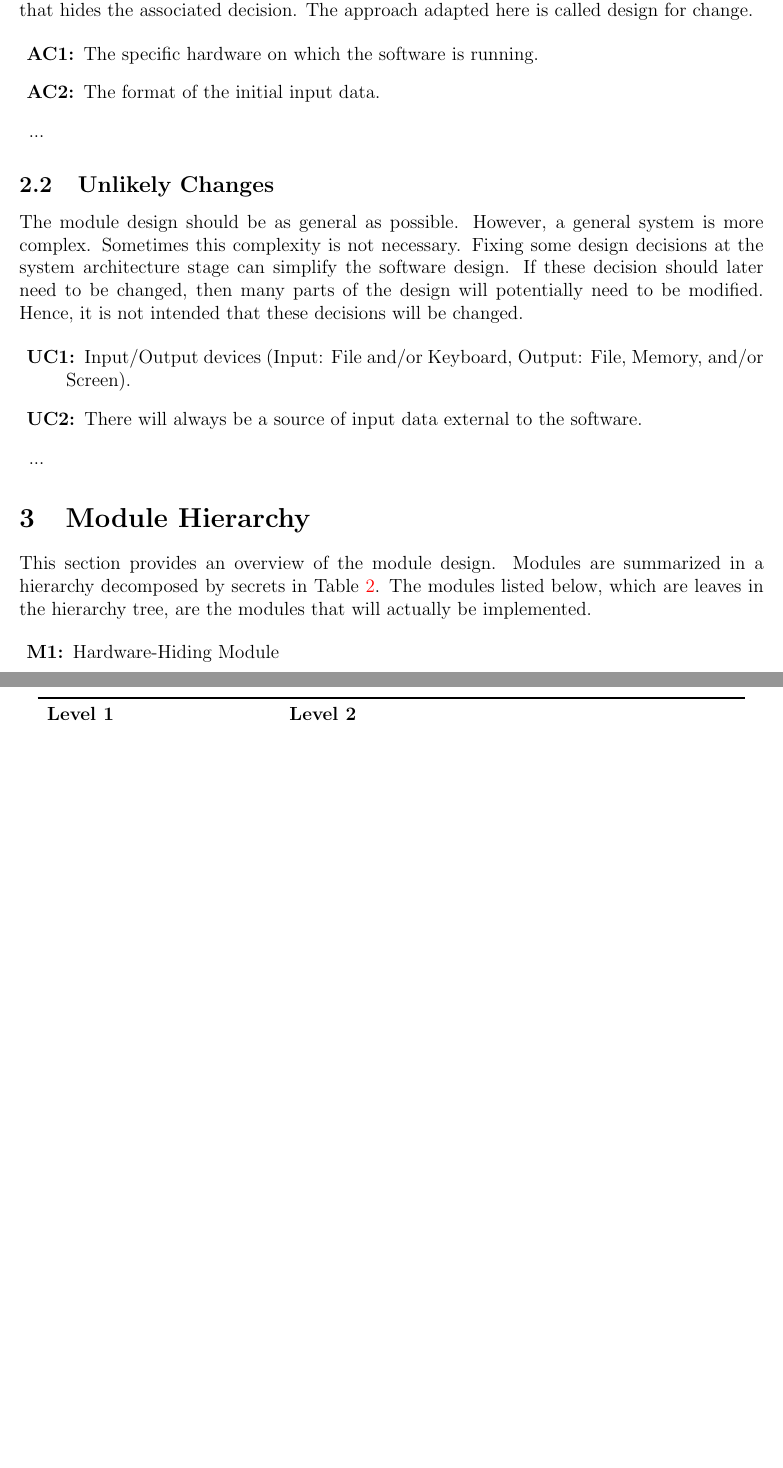
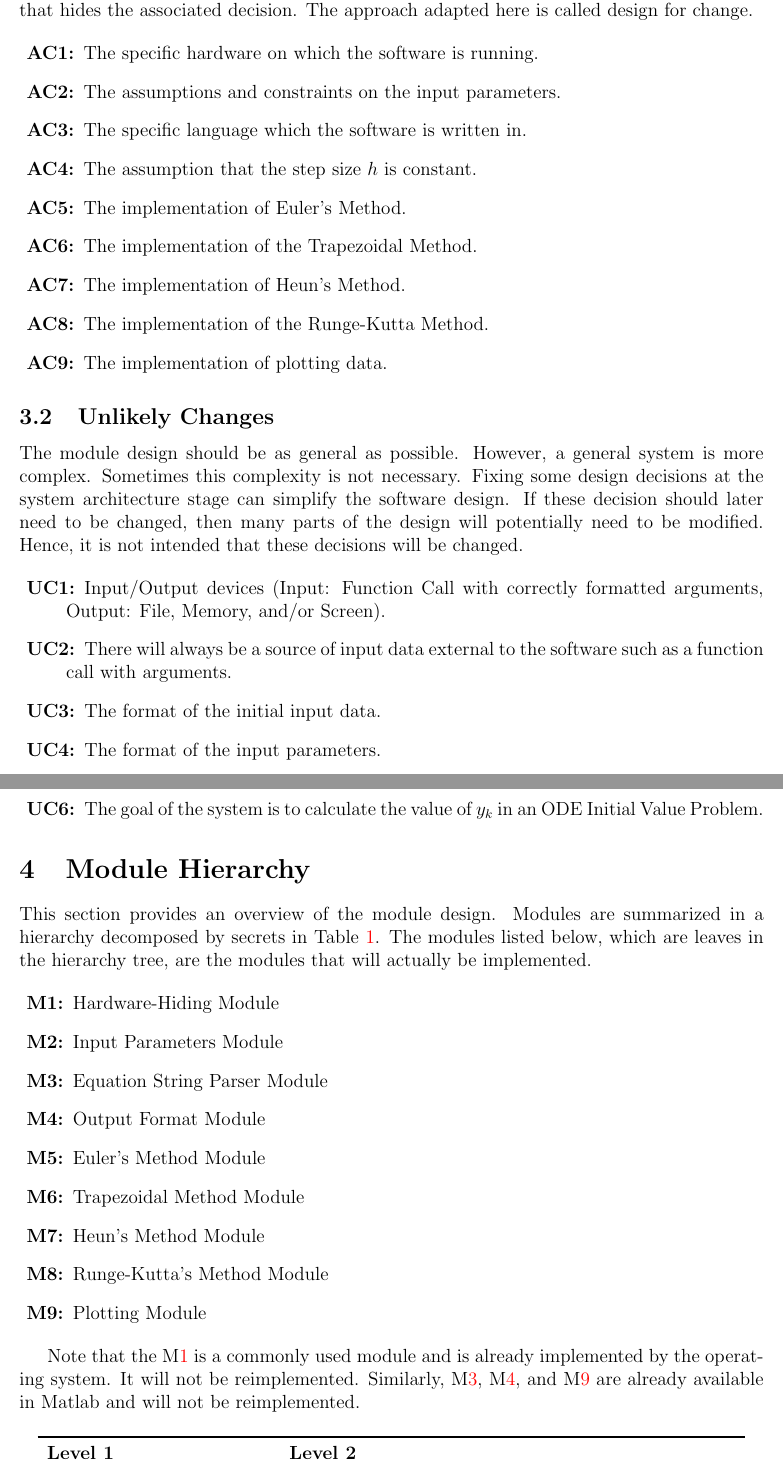
Before and after one commit to aoananp/cas741, a LaTeX document (Doc/Design/MG/MG.tex): two parts of pages 4 and 5 of 8 before the commit and two parts of pages 5 and 6 of 9 after it, joined at a grey line, cut so that both start at the same text, the shorter picture padded with empty space. Compiled offline with pdfLaTeX.

Commit message:
Initial revision of Module Guide.

```diff
--- a/Doc/Design/MG/MG.tex
+++ b/Doc/Design/MG/MG.tex
@@ -15,7 +15,8 @@
     linkcolor=red,
     urlcolor=blue
 }
-\usepackage[round]{natbib}
+
+\input{../../Comments}
 
 \newcounter{acnum}
 \newcommand{\actheacnum}{AC\theacnum}
@@ -134,9 +134,21 @@ change.
 \begin{description}
 \item[\refstepcounter{acnum} \actheacnum \label{acHardware}:] The specific
   hardware on which the software is running.
-\item[\refstepcounter{acnum} \actheacnum \label{acInput}:] The format of the
-  initial input data.
-\item ...
+\item[\refstepcounter{acnum} \actheacnum \label{acConstraints}:] The assumptions and constraints
+on the input parameters.
+\item[\refstepcounter{acnum} \actheacnum \label{acLanguage}:] The specific language
+which the software is written in.
+\item[\refstepcounter{acnum} \actheacnum \label{acStepSize}:] The assumption that
+the step size $h$ is constant.
+\item[\refstepcounter{acnum} \actheacnum \label{acEulerMethod}:] The implementation
+of Euler's Method.
+\item[\refstepcounter{acnum} \actheacnum \label{acTrapMethod}:] The implementation
+of the Trapezoidal Method.
+\item[\refstepcounter{acnum} \actheacnum \label{acHeunMethod}:] The implementation
+of Heun's Method.
+\item[\refstepcounter{acnum} \actheacnum \label{acRKMethod}:] The implementation
+of the Runge-Kutta Method.
+\item[\refstepcounter{acnum} \actheacnum \label{acPlot}:] The implementation of plotting data.
 \end{description}
 
 \subsection{Unlikely Changes} \label{SecUchange}
@@ -150,10 +162,18 @@ decisions will be changed.
 
 \begin{description}
 \item[\refstepcounter{ucnum} \uctheucnum \label{ucIO}:] Input/Output devices
-  (Input: File and/or Keyboard, Output: File, Memory, and/or Screen).
+  (Input: Function Call with correctly formatted arguments, Output: File, Memory, and/or Screen).
 \item[\refstepcounter{ucnum} \uctheucnum \label{ucInput}:] There will always be
-  a source of input data external to the software.
-\item ...
+  a source of input data external to the software such as a function call with arguments.
+\item[\refstepcounter{ucnum} \uctheucnum \label{ucInput}:] The format of the
+  initial input data.
+\item[\refstepcounter{ucnum} \uctheucnum \label{ucInputParams}:] The format
+of the input parameters.
+\item[\refstepcounter{ucnum} \uctheucnum \label{ucOutput}:] The format of the
+initial output data.
+\item[\refstepcounter{ucnum} \uctheucnum \label{ucGoal}:] The goal of the system is to
+calculate the value of $y_k$ in an ODE Initial Value Problem.
+%\item[\refstepcounter{ucnum} \uctheucnum \label{uc}:]
 \end{description}
 
 \section{Module Hierarchy} \label{SecMH}
@@ -165,7 +185,17 @@ actually be implemented.
 
 \begin{description}
 \item [\refstepcounter{mnum} \mthemnum \label{mHH}:] Hardware-Hiding Module
-\item ...
+\item [\refstepcounter{mnum} \mthemnum \label{mInputParams}:] Input Parameters Module
+\item [\refstepcounter{mnum} \mthemnum \label{mODEParse}:] Equation String Parser Module
+\item [\refstepcounter{mnum} \mthemnum \label{mOutputFormat}:] Output Format Module
+\item [\refstepcounter{mnum} \mthemnum \label{mEuler}:] Euler's Method Module
+\item [\refstepcounter{mnum} \mthemnum \label{mTrap}:] Trapezoidal Method Module
+\item [\refstepcounter{mnum} \mthemnum \label{mHeun}:] Heun's Method Module
+\item [\refstepcounter{mnum} \mthemnum \label{mRK}:] Runge-Kutta's Method Module
+\item [\refstepcounter{mnum} \mthemnum \label{mPlot}:] Plotting Module
+
 \end{description}
 
+Note that the M\ref{mHH} is a commonly used module and is already implemented by the operating system. It will not be reimplemented.
+Similarly, M\ref{mODEParse}, M\ref{mOutputFormat}, and M\ref{mPlot} are already available in Matlab and will not be reimplemented.
 
```
Also changed, not shown: Doc/Design/MG/MG.pdf, Doc/Design/MG/MG.tex (58 more changed lines).
